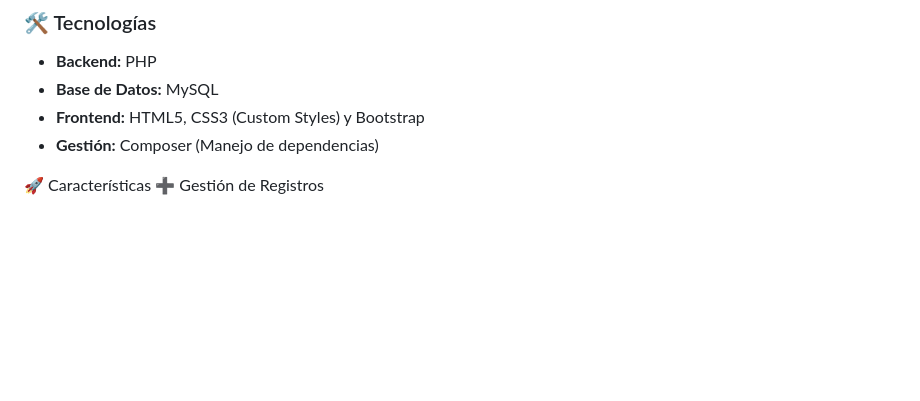
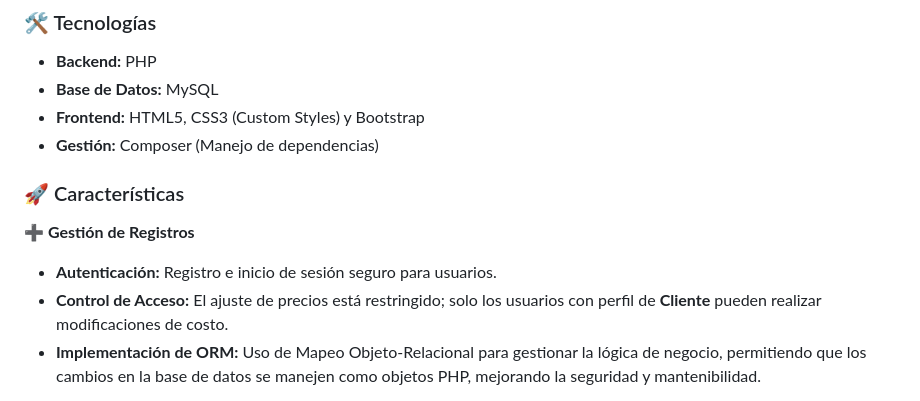
Before and after one commit to danaemoremon/joyeria, a Markdown page: README.md, the part around one of its changes. GitHub-like rendering; blank space fills up the shorter version.

Commit message:
Revise feature section in README.md
Updated the README to enhance feature descriptions and remove redundancies.

```diff
--- a/README.md
+++ b/README.md
@@ -7,6 +7,9 @@ Sistema de administración web para gestionar operaciones básicas de una joyer
 * **Frontend:** HTML5, CSS3 (Custom Styles) y Bootstrap
 * **Gestión:** Composer (Manejo de dependencias)
 
-🚀 Características
-➕ Gestión de Registros
+### 🚀 Características
+**➕ Gestión de Registros**
+- **Autenticación:** Registro e inicio de sesión seguro para usuarios.
+- **Control de Acceso:** El ajuste de precios está restringido; solo los usuarios con perfil de **Cliente** pueden realizar modificaciones de costo.
+- **Implementación de ORM:** Uso de Mapeo Objeto-Relacional para gestionar la lógica de negocio, permitiendo que los cambios en la base de datos se manejen como objetos PHP, mejorando la seguridad y mantenibilidad.
 
```
Also changed, not shown: other parts of README.md (+4 -15 lines).
